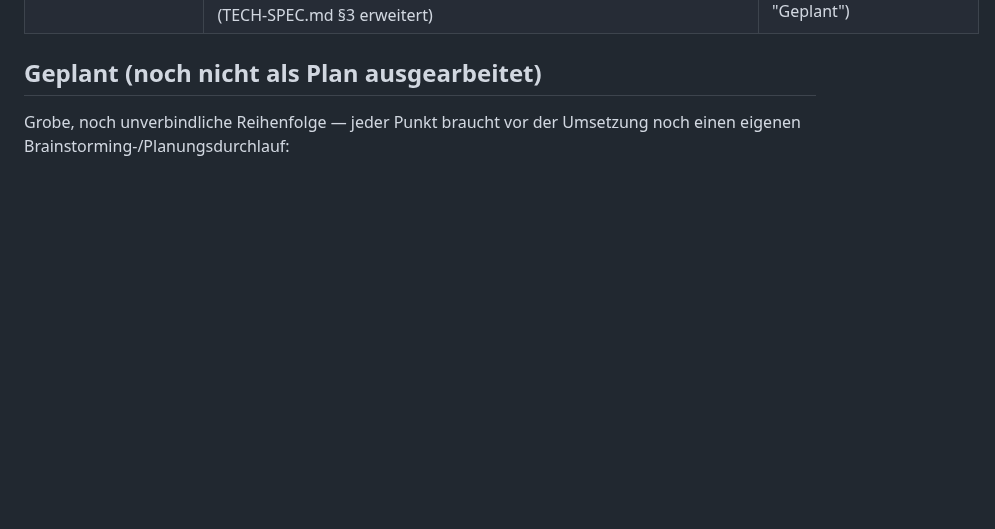
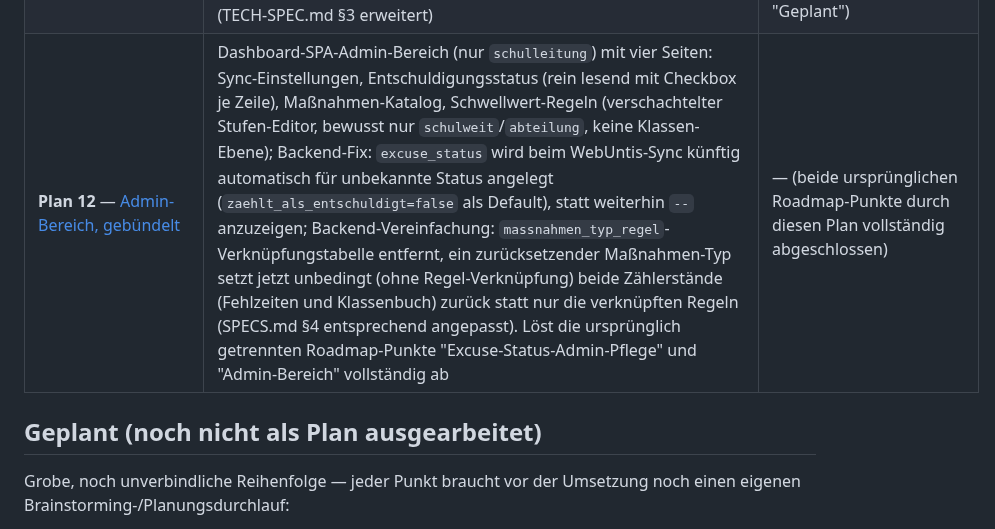
Before and after one commit to digitale-Schulverwaltung-BW/AbsenzDash, a Markdown page: ROADMAP.md, the part around one of its changes. Rendered like a GitHub page; blank space fills up the shorter version.

```diff
--- a/ROADMAP.md
+++ b/ROADMAP.md
@@ -22,6 +22,7 @@ Stand: 2026-07-28
 | **Plan 9** — [Frontend-Grundgerüst (Navigation & Landing-Dashboard)](docs/superpowers/plans/2026-07-28-frontend-grundgeruest.md) | Vite/React/TS-SPA-Grundgerüst, WP-Nonce-Auth, Routing-Grundgerüst, rollenabhängige hierarchische Bereich-/Klasse-Navigation, neue Backend-Kennzahlen-Endpunkte (`GET /dashboard/nav-options`, `GET /dashboard/stats`), Landing-Page-Dashboard (Ø Fehltage/-stunden, Klassenbuch-Einträge, Maßnahmen-Anzahl, je mit Vergleichsbalken) (SPECS.md §2/§7). Bewusste Aufteilung von Roadmap-Punkt 1: Schülerliste/-Detail, Admin-Bereich und PDF-Export-Anbindung folgen als eigene Pläne, siehe [Design-Dok](docs/superpowers/specs/2026-07-28-frontend-grundgeruest-design.md) | Schülerliste/-Detail, Admin-Bereich, PDF-Export-Anbindung, automatischer Nonce-Refresh |
 | **Plan 10** — [Frontend Schülerliste & Schüler-Detail](docs/superpowers/plans/2026-07-28-schuelerliste-detail.md) | `GET /students/catalog`-Anbindung, Schülerliste (Filter, Ampel-Badges, Klassenbuch-Flyout, Pagination), Schüler-Detail mit allen fünf Historien-Abschnitten (Fehlzeiten, Klassenbuch, Maßnahmen, Ausnahmen, Benachrichtigungen), Maßnahmen-Formular, Ausnahmen-Formular inkl. Aufheben, Routing (`/schueler`, `/schueler/:id`) und Navigation-Tabs ("Übersicht"/"Schülerliste") (SPECS.md §7). Schließt den in Plan 9 bewusst ausgesparten Teil von Roadmap-Punkt 1 ab | Admin-Bereich, PDF-Export-Anbindung, automatischer Nonce-Refresh |
 | **Plan 11** — [WordPress-Plugin — Bereichsdefinition & Rollen-Zuweisung](docs/superpowers/plans/2026-07-29-wordpress-plugin-rollen-bereiche.md) | Rollen-Zuweisungs-Listenseite (ersetzt Plan-8-Profilfelder) inkl. live geladener WebUntis-Kürzelliste und VertretungsFlow-Vorschlagsübernahme; Bereichsdefinition-Admin-Seite (`bereich`/`bereich_klasse`/`nutzer_bereich`) mit Get-or-Create für noch nie eingeloggte Bereichsleiter; Backend-Endpunkte `GET /admin/webuntis-teachers`, `GET /admin/klassen`, `GET`/`PUT /admin/bereiche`, `GET /admin/bereiche/vorschlag-aus-abteilungen` (TECH-SPEC.md §3 erweitert) | manuelle Zusatz-Klassenlehrkraft-Zuordnung (bewusst nicht gebaut, siehe Design-Dok), Abteilungsleitungs-Rolle (zurückgestellt, siehe "Geplant") |
+| **Plan 12** — [Admin-Bereich, gebündelt](docs/superpowers/plans/2026-07-30-admin-bereich.md) | Dashboard-SPA-Admin-Bereich (nur `schulleitung`) mit vier Seiten: Sync-Einstellungen, Entschuldigungsstatus (rein lesend mit Checkbox je Zeile), Maßnahmen-Katalog, Schwellwert-Regeln (verschachtelter Stufen-Editor, bewusst nur `schulweit`/`abteilung`, keine Klassen-Ebene); Backend-Fix: `excuse_status` wird beim WebUntis-Sync künftig automatisch für unbekannte Status angelegt (`zaehlt_als_entschuldigt=false` als Default), statt weiterhin `--` anzuzeigen; Backend-Vereinfachung: `massnahmen_typ_regel`-Verknüpfungstabelle entfernt, ein zurücksetzender Maßnahmen-Typ setzt jetzt unbedingt (ohne Regel-Verknüpfung) beide Zählerstände (Fehlzeiten und Klassenbuch) zurück statt nur die verknüpften Regeln (SPECS.md §4 entsprechend angepasst). Löst die ursprünglich getrennten Roadmap-Punkte "Excuse-Status-Admin-Pflege" und "Admin-Bereich" vollständig ab | — (beide ursprünglichen Roadmap-Punkte durch diesen Plan vollständig abgeschlossen) |
 
 ## Geplant (noch nicht als Plan ausgearbeitet)
 
```
Also changed, not shown: other parts of ROADMAP.md (+3 -4 lines), SPECS.md (+2 -2 lines).
